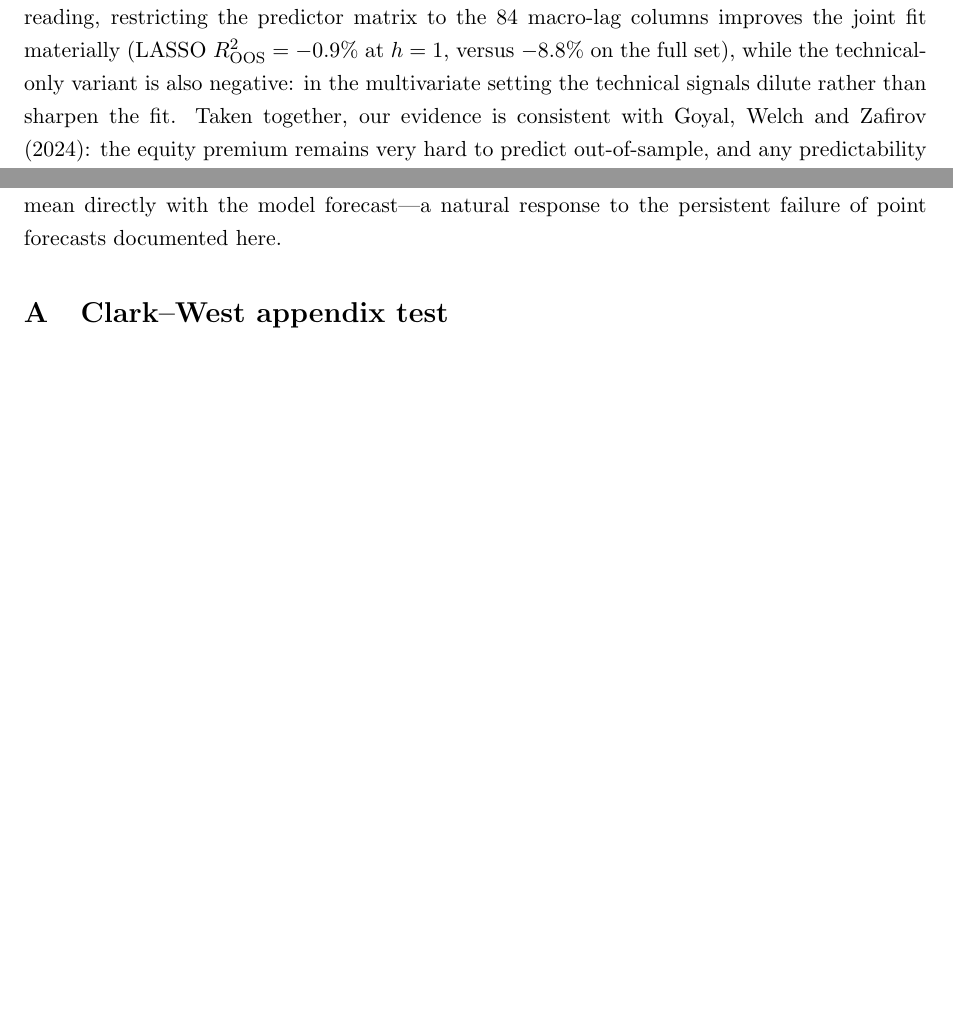
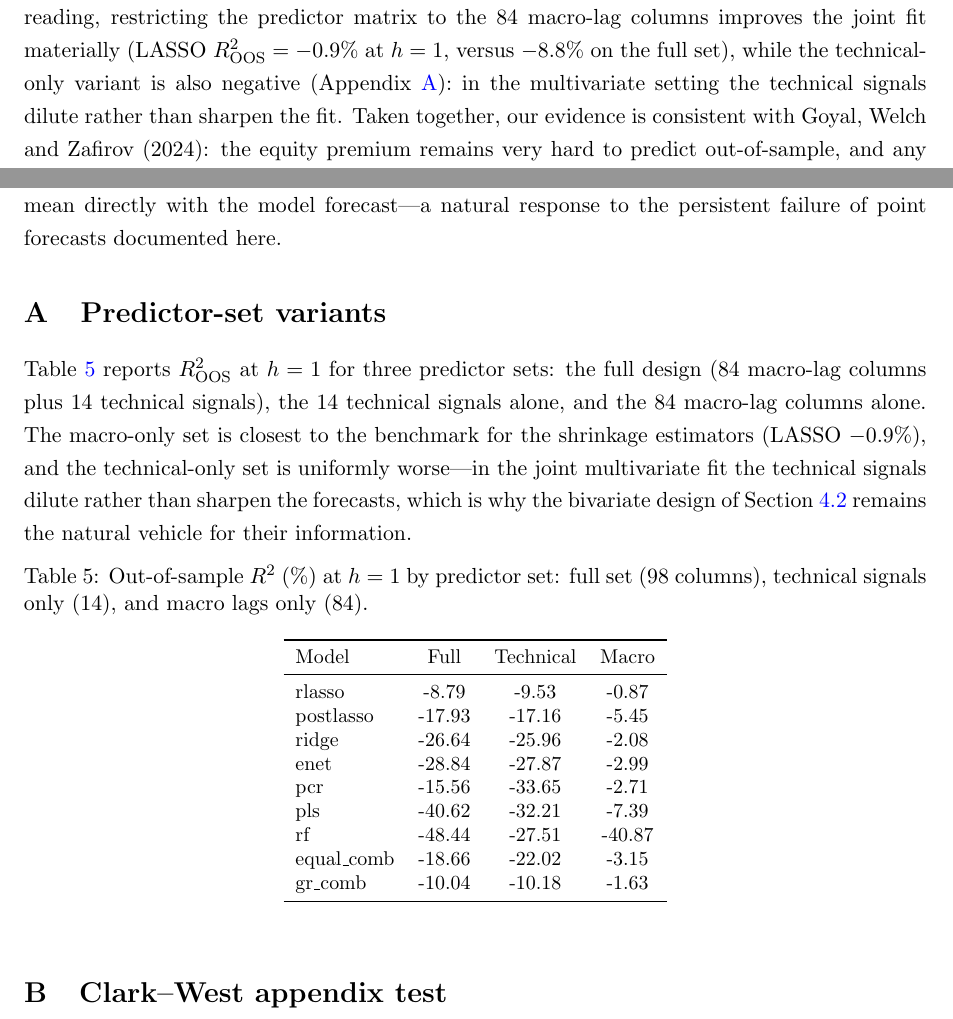
Before and after one commit to sasssyboujee/ec4308-equity-premium, a LaTeX paper (report/main.tex, which reads output/tables/tableA1_tex.tex): two parts of pages 10 and 11 of 12, joined at a grey line, cut so that both start at the same text, the shorter picture padded with empty space. Compiled offline with pdfLaTeX.

Commit message:
Appendix A1 predictor-set variants table; DM cross-check documentation; R3 packet transparency note

```diff
--- /dev/null
+++ b/output/tables/tableA1_tex.tex
@@ -0,0 +1,21 @@
+\begin{table}[htbp]
+\centering
+\caption{Out-of-sample $R^2$ (\%) at $h=1$ by predictor set: full set (98 columns), technical signals only (14), and macro lags only (84).}
+\label{tab:tableA1}
+\small
+\begin{tabular}{lccc}
+\toprule
+Model & Full & Technical & Macro \\
+\midrule
+rlasso & -8.79 & -9.53 & -0.87 \\
+postlasso & -17.93 & -17.16 & -5.45 \\
+ridge & -26.64 & -25.96 & -2.08 \\
+enet & -28.84 & -27.87 & -2.99 \\
+pcr & -15.56 & -33.65 & -2.71 \\
+pls & -40.62 & -32.21 & -7.39 \\
+rf & -48.44 & -27.51 & -40.87 \\
+equal\_comb & -18.66 & -22.02 & -3.15 \\
+gr\_comb & -10.04 & -10.18 & -1.63 \\
+\bottomrule
+\end{tabular}
+\end{table}
--- a/report/main.tex
+++ b/report/main.tex
@@ -323,8 +323,9 @@ benchmark precisely because it learns to place most weight on the shrinkage
 forecasts. Consistent with this reading, restricting the predictor matrix to
 the 84 macro-lag columns improves the joint fit materially (LASSO
 $R^2_{\mathrm{OOS}} = -0.9\%$ at $h=1$, versus $-8.8\%$ on the full set),
-while the technical-only variant is also negative: in the multivariate
-setting the technical signals dilute rather than sharpen the fit. Taken
+while the technical-only variant is also negative (Appendix~\ref{app:variants}):
+in the multivariate setting the technical signals dilute rather than sharpen
+the fit. Taken
 together, our evidence is consistent with Goyal, Welch and
 Zafirov (2024): the equity premium remains very hard to predict
 out-of-sample, and any predictability is episodic rather than structural.
@@ -361,8 +362,20 @@ prevailing mean directly with the model forecast---a natural response to the
 persistent failure of point forecasts documented here.
 
 \appendix
-\section{Clark--West appendix test}\label{app:cw}
-Because every model in this paper nests the prevailing mean (a regression on
+\section{Predictor-set variants}\label{app:variants}
+Table~\ref{tab:tableA1} reports $R^2_{\mathrm{OOS}}$ at $h=1$ for three
+predictor sets: the full design (84 macro-lag columns plus 14 technical
+signals), the 14 technical signals alone, and the 84 macro-lag columns alone.
+The macro-only set is closest to the benchmark for the shrinkage estimators
+(LASSO $-0.9\%$), and the technical-only set is uniformly worse---in the
+joint multivariate fit the technical signals dilute rather than sharpen the
+forecasts, which is why the bivariate design of
+Section~\ref{sec:results:neely} remains the natural vehicle for their
+information.
+
+\input{../output/tables/tableA1_tex.tex}
+
+\section{Clark--West appendix test}\label{app:cw}Because every model in this paper nests the prevailing mean (a regression on
 a constant only), we supplement the Diebold--Mariano tests of
 Table~\ref{tab:table2} with the Clark--West (2007) adjusted-MSPE test, which
 is designed for nested comparisons. The one-sided $p$-values, reported in
```
Also changed, not shown: review/CHECKPOINT_R3_SASI.md (+5 -0 lines), report/main.pdf, 3 other files.
